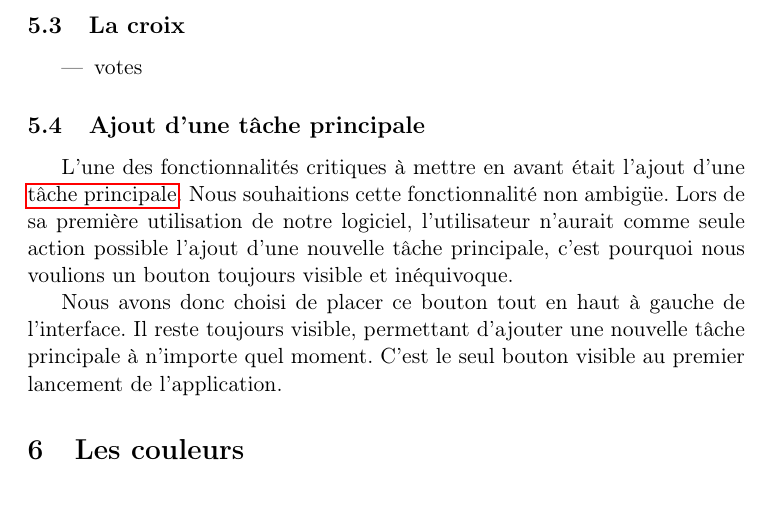
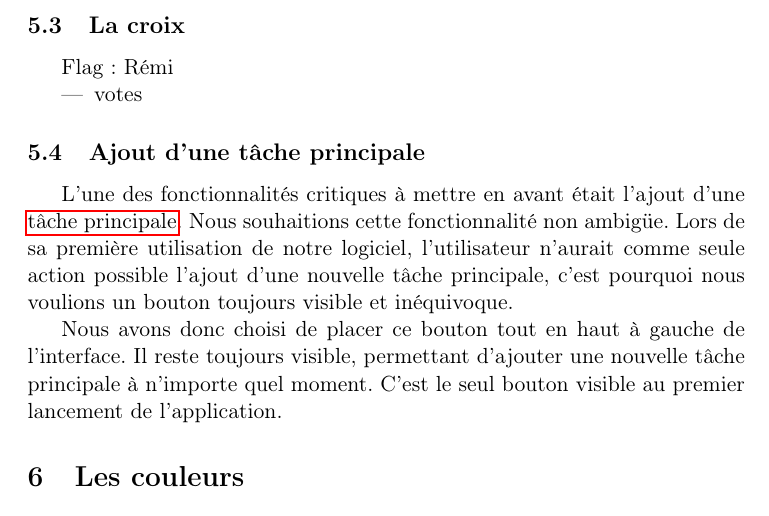
Before and after one commit to sildar/TASER, a LaTeX document (rapport.tex): part of page 9 of 13, cut so that both start at the same text. Compiled offline with pdfLaTeX.

Commit message:
flaged a subsection. I'll do it when my coffee's ready

```diff
--- a/rapport.tex
+++ b/rapport.tex
@@ -487,6 +487,9 @@ séparer.
 
 
 \subsection{La croix}
+
+Flag : Rémi
+
 \label{subsec:croixPlacement}
 \begin{itemize}
 \item votes
```
